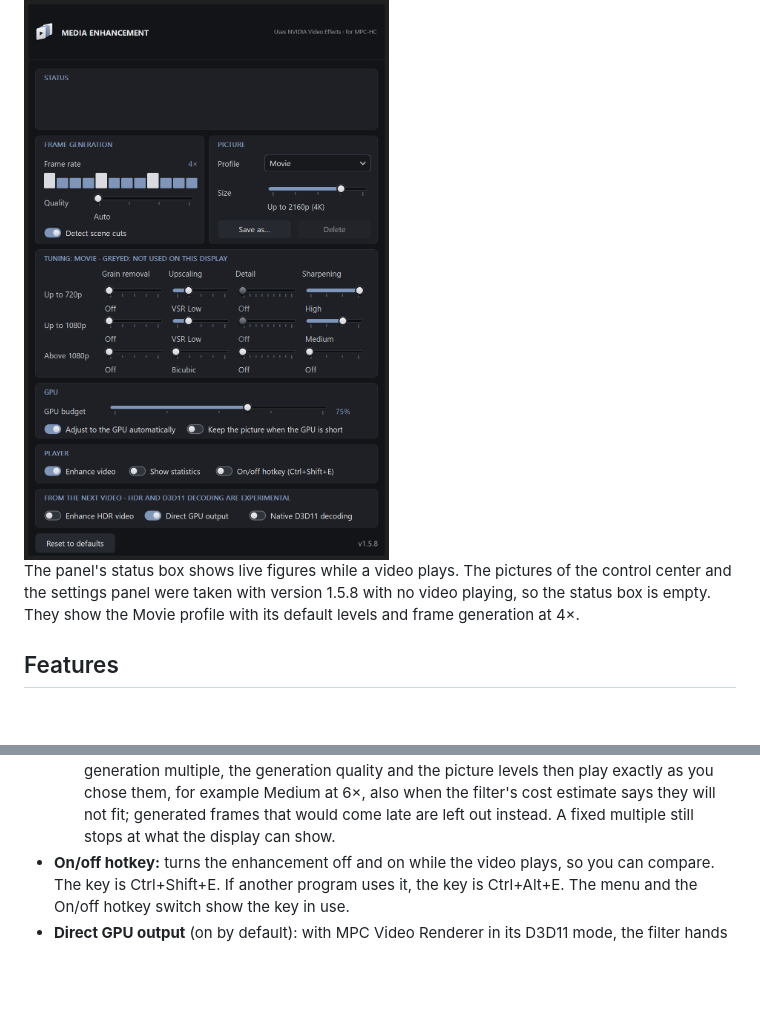
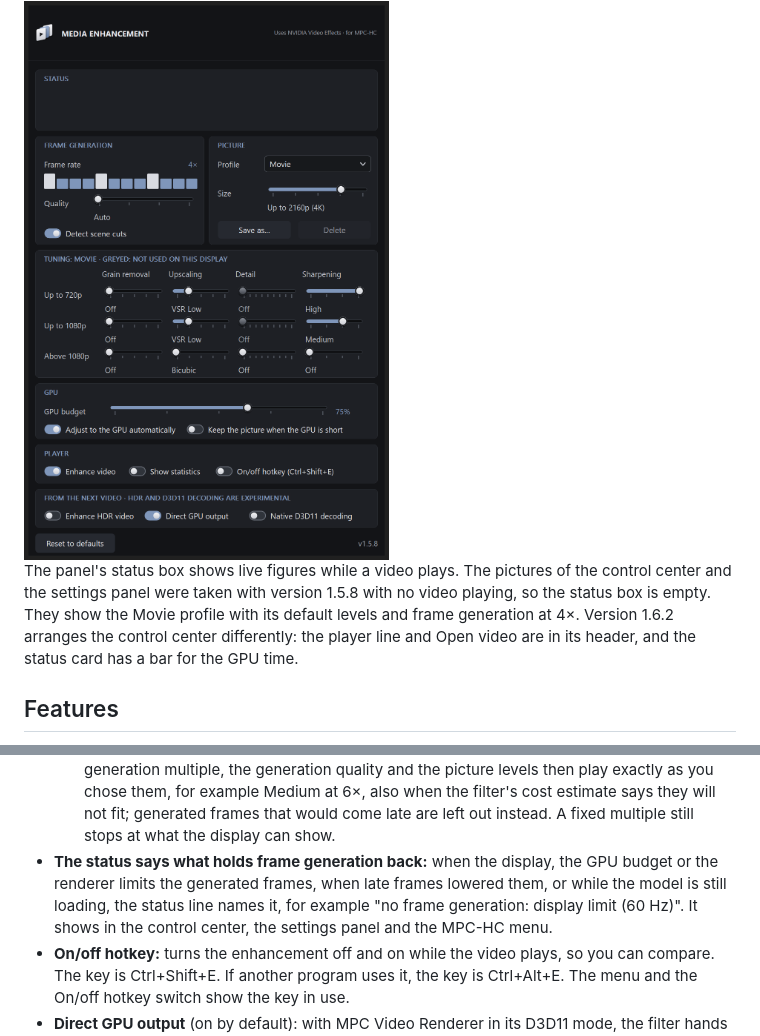
Before and after one commit to FHD81/media-enhancement, a Markdown page: README.md, 2 parts joined by grey strips. GitHub-like rendering; blank space fills up the shorter version.

```diff
--- a/README.md
+++ b/README.md
@@ -54,7 +54,7 @@ The settings can be changed in three places. They all change the same settings,
 
 <img src="docs/images/settings-panel.png" alt="The settings panel, which Properties opens from the menu" width="562">
 
-The panel's status box shows live figures while a video plays. The pictures of the control center and the settings panel were taken with version 1.5.8 with no video playing, so the status box is empty. They show the Movie profile with its default levels and frame generation at 4×.
+The panel's status box shows live figures while a video plays. The pictures of the control center and the settings panel were taken with version 1.5.8 with no video playing, so the status box is empty. They show the Movie profile with its default levels and frame generation at 4×. Version 1.6.2 arranges the control center differently: the player line and Open video are in its header, and the status card has a bar for the GPU time.
 
 ## Features
 
@@ -77,6 +77,7 @@ The panel's status box shows live figures while a video plays. The pictures of t
   - It greys out settings that have no effect on your display.
   - It marks a choice that would lower frame generation with the rate it lowers to (for example "→ 3×"), and a choice that is too slow on your PC.
   - **You can switch it off** (Adjust to the GPU automatically, in the menu's Frame generation branch, the settings panel's GPU group and the control center's GPU box). The frame generation multiple, the generation quality and the picture levels then play exactly as you chose them, for example Medium at 6×, also when the filter's cost estimate says they will not fit; generated frames that would come late are left out instead. A fixed multiple still stops at what the display can show.
+- **The status says what holds frame generation back:** when the display, the GPU budget or the renderer limits the generated frames, when late frames lowered them, or while the model is still loading, the status line names it, for example "no frame generation: display limit (60 Hz)". It shows in the control center, the settings panel and the MPC-HC menu.
 - **On/off hotkey:** turns the enhancement off and on while the video plays, so you can compare. The key is Ctrl+Shift+E. If another program uses it, the key is Ctrl+Alt+E. The menu and the On/off hotkey switch show the key in use.
 - **Direct GPU output** (on by default): with MPC Video Renderer in its D3D11 mode, the filter hands its frames over as GPU textures, without a copy through system memory.
 - **Experimental options**, off by default: Enhance HDR video and native D3D11 decoding.
```
Also changed, not shown: other parts of README.md (+4 -4 lines), docs/images/extension-popup.png, 1 other file.
